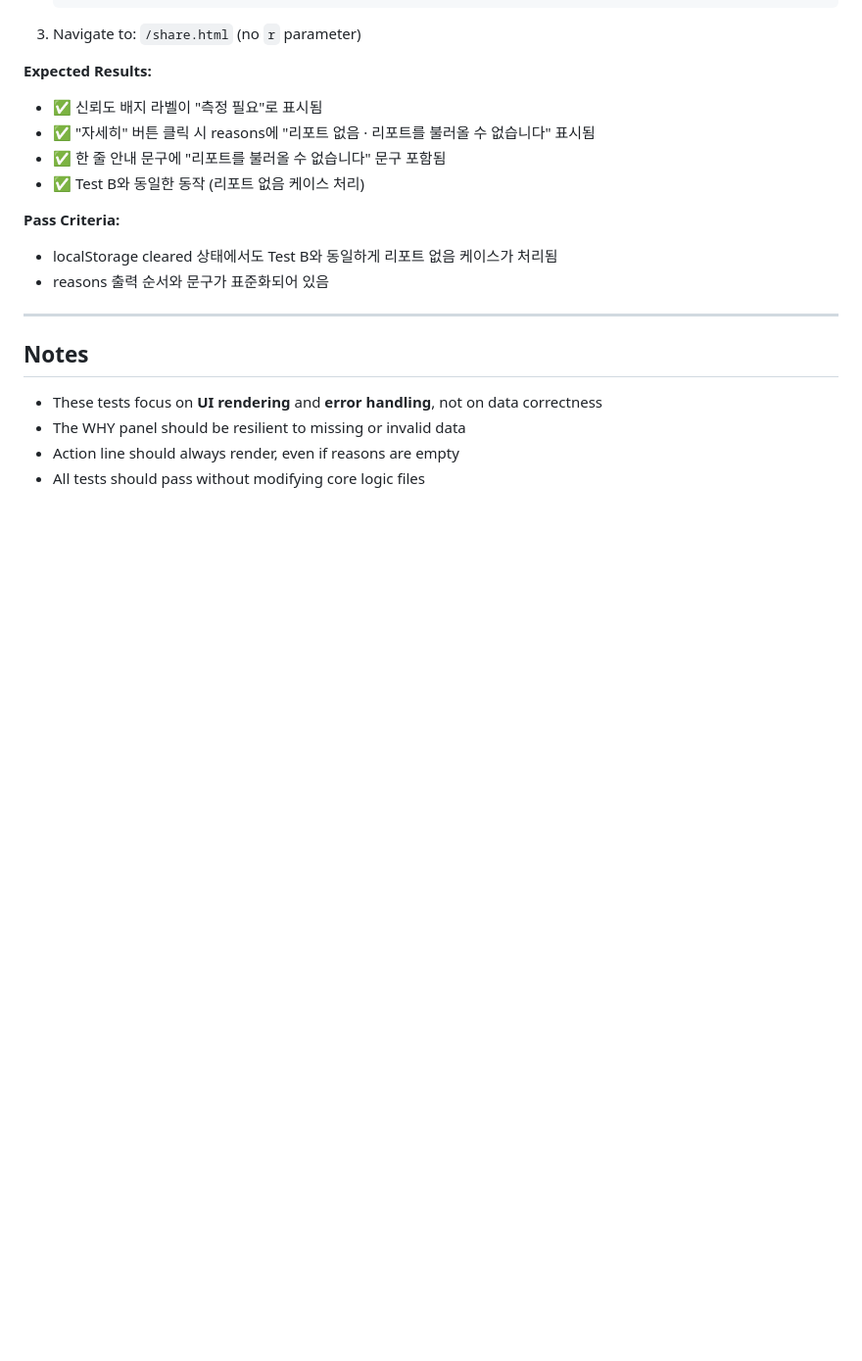
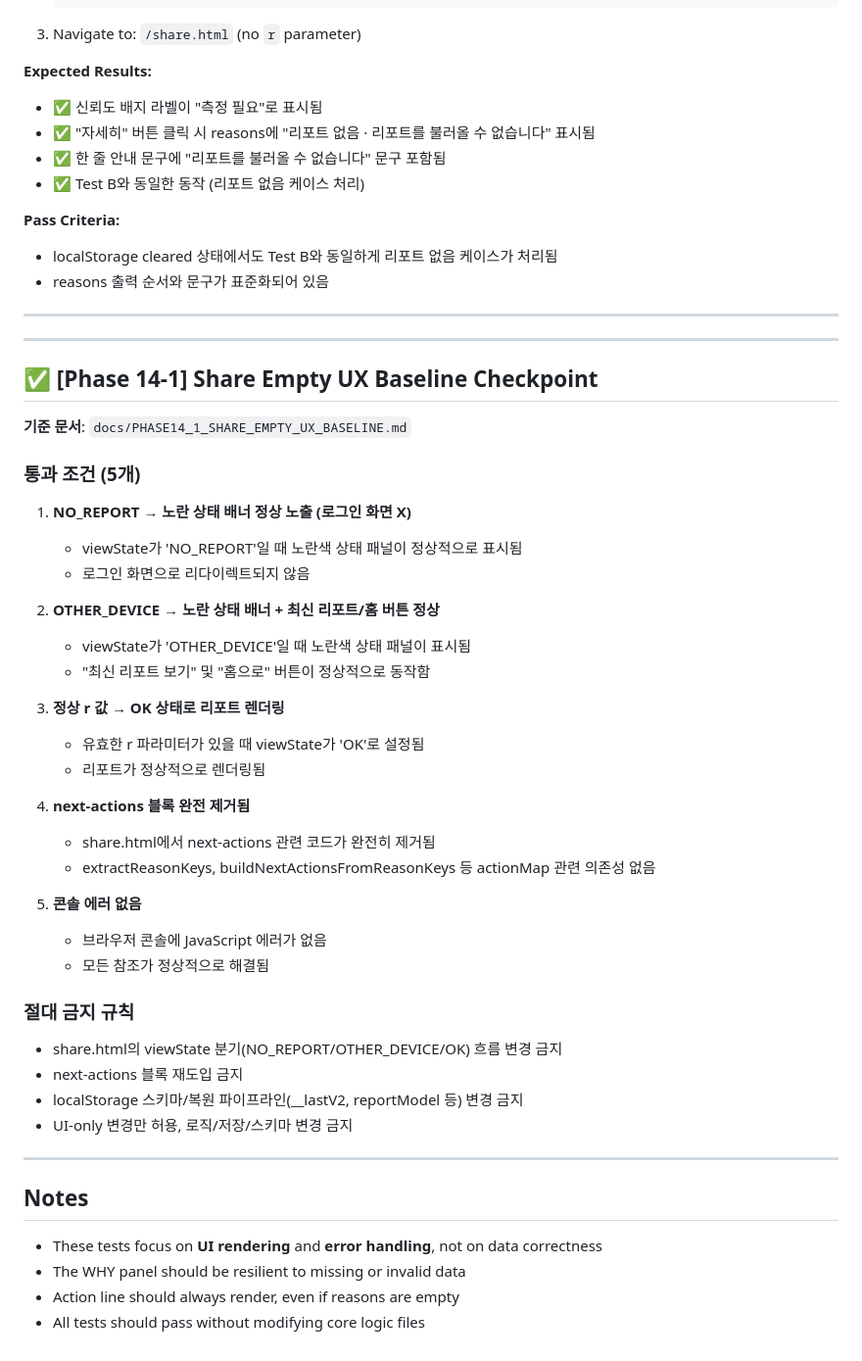
Before and after one commit to mulauction/aeo-geo-v2, a Markdown page: docs/TEST_CASES_SHARE.md, the part around the change. Shown: that part at 98% size. GitHub-like rendering; blank space fills up the shorter version.

Commit message:
docs: freeze Phase14-1 Share empty UX baseline (tests + rules)

```diff
--- a/docs/TEST_CASES_SHARE.md
+++ b/docs/TEST_CASES_SHARE.md
@@ -257,6 +257,43 @@ Action line must be a verb sentence that targets the top missing signal:
 
 ---
 
+---
+
+## ✅ [Phase 14-1] Share Empty UX Baseline Checkpoint
+
+**기준 문서**: `docs/PHASE14_1_SHARE_EMPTY_UX_BASELINE.md`
+
+### 통과 조건 (5개)
+
+1. **NO_REPORT → 노란 상태 배너 정상 노출 (로그인 화면 X)**
+   - viewState가 'NO_REPORT'일 때 노란색 상태 패널이 정상적으로 표시됨
+   - 로그인 화면으로 리다이렉트되지 않음
+
+2. **OTHER_DEVICE → 노란 상태 배너 + 최신 리포트/홈 버튼 정상**
+   - viewState가 'OTHER_DEVICE'일 때 노란색 상태 패널이 표시됨
+   - "최신 리포트 보기" 및 "홈으로" 버튼이 정상적으로 동작함
+
+3. **정상 r 값 → OK 상태로 리포트 렌더링**
+   - 유효한 r 파라미터가 있을 때 viewState가 'OK'로 설정됨
+   - 리포트가 정상적으로 렌더링됨
+
+4. **next-actions 블록 완전 제거됨**
+   - share.html에서 next-actions 관련 코드가 완전히 제거됨
+   - extractReasonKeys, buildNextActionsFromReasonKeys 등 actionMap 관련 의존성 없음
+
+5. **콘솔 에러 없음**
+   - 브라우저 콘솔에 JavaScript 에러가 없음
+   - 모든 참조가 정상적으로 해결됨
+
+### 절대 금지 규칙
+
+- share.html의 viewState 분기(NO_REPORT/OTHER_DEVICE/OK) 흐름 변경 금지
+- next-actions 블록 재도입 금지
+- localStorage 스키마/복원 파이프라인(__lastV2, reportModel 등) 변경 금지
+- UI-only 변경만 허용, 로직/저장/스키마 변경 금지
+
+---
+
 ## Notes
 
 - These tests focus on **UI rendering** and **error handling**, not on data correctness
```
Also changed, not shown: docs/PHASE14_1_SHARE_EMPTY_UX_BASELINE.md (added, +30 -0 lines).
